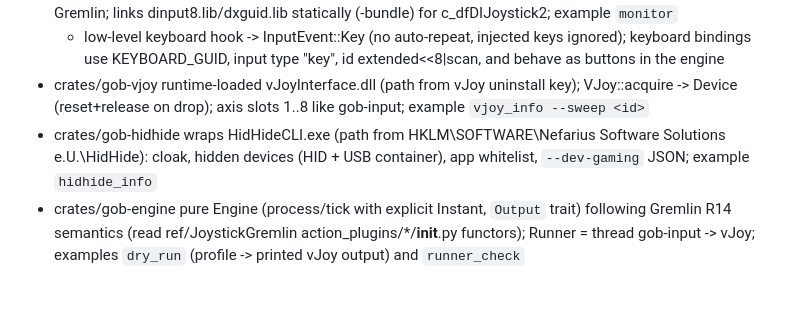
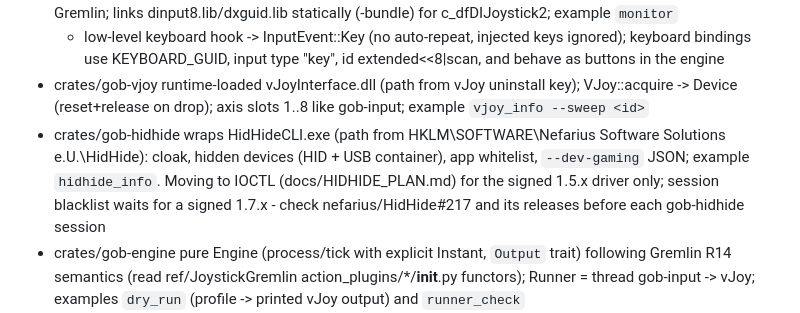
Before and after one commit to h0useRus/JoystickGobloon, a Markdown page: CLAUDE.md, the part around the change. Drawn GitHub-style; blank space fills up the shorter version.

```diff
--- a/CLAUDE.md
+++ b/CLAUDE.md
@@ -14,7 +14,9 @@ Plan: phases 0-9 in docs/ROADMAP.md (phases 0-8 done; R14+ profiles only, no R13
 - crates/gob-vjoy    runtime-loaded vJoyInterface.dll (path from vJoy uninstall key); VJoy::acquire -> Device
   (reset+release on drop); axis slots 1..8 like gob-input; example `vjoy_info --sweep <id>`
 - crates/gob-hidhide wraps HidHideCLI.exe (path from HKLM\SOFTWARE\Nefarius Software Solutions e.U.\HidHide):
-  cloak, hidden devices (HID + USB container), app whitelist, `--dev-gaming` JSON; example `hidhide_info`
+  cloak, hidden devices (HID + USB container), app whitelist, `--dev-gaming` JSON; example `hidhide_info`.
+  Moving to IOCTL (docs/HIDHIDE_PLAN.md) for the signed 1.5.x driver only; session blacklist waits for a
+  signed 1.7.x - check nefarius/HidHide#217 and its releases before each gob-hidhide session
 - crates/gob-engine  pure Engine (process/tick with explicit Instant, `Output` trait) following Gremlin R14
   semantics (read ref/JoystickGremlin action_plugins/*/__init__.py functors); Runner = thread gob-input -> vJoy;
   examples `dry_run` (profile -> printed vJoy output) and `runner_check`
```
Also changed, not shown: docs/HIDHIDE_PLAN.md (+19 -5 lines).
